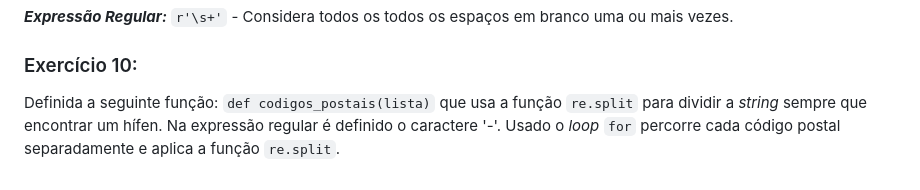
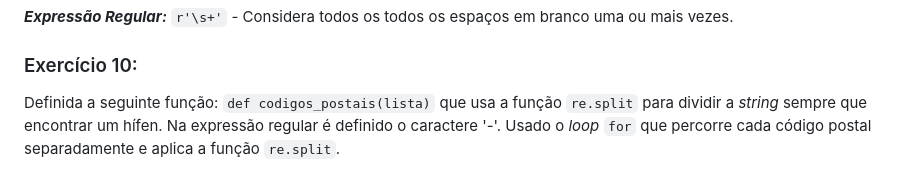
Before and after one commit to ArianaFilipaFernandes/plneb-2425, a Markdown page: TPC2/README.md, the part around the change. Rendered like a GitHub page.

````diff
--- a/TPC2/README.md
+++ b/TPC2/README.md
@@ -77,4 +77,4 @@
 
 
 ### Exercício 10:
-Definida a seguinte função: ```def codigos_postais(lista)``` que usa a função ```re.split``` para dividir a *string* sempre que encontrar um hífen. Na expressão regular é definido o caractere '-'. Usado o *loop* ```for``` percorre cada código postal separadamente e aplica a função ```re.split```.
+Definida a seguinte função: ```def codigos_postais(lista)``` que usa a função ```re.split``` para dividir a *string* sempre que encontrar um hífen. Na expressão regular é definido o caractere '-'. Usado o *loop* ```for``` que percorre cada código postal separadamente e aplica a função ```re.split```.
````
